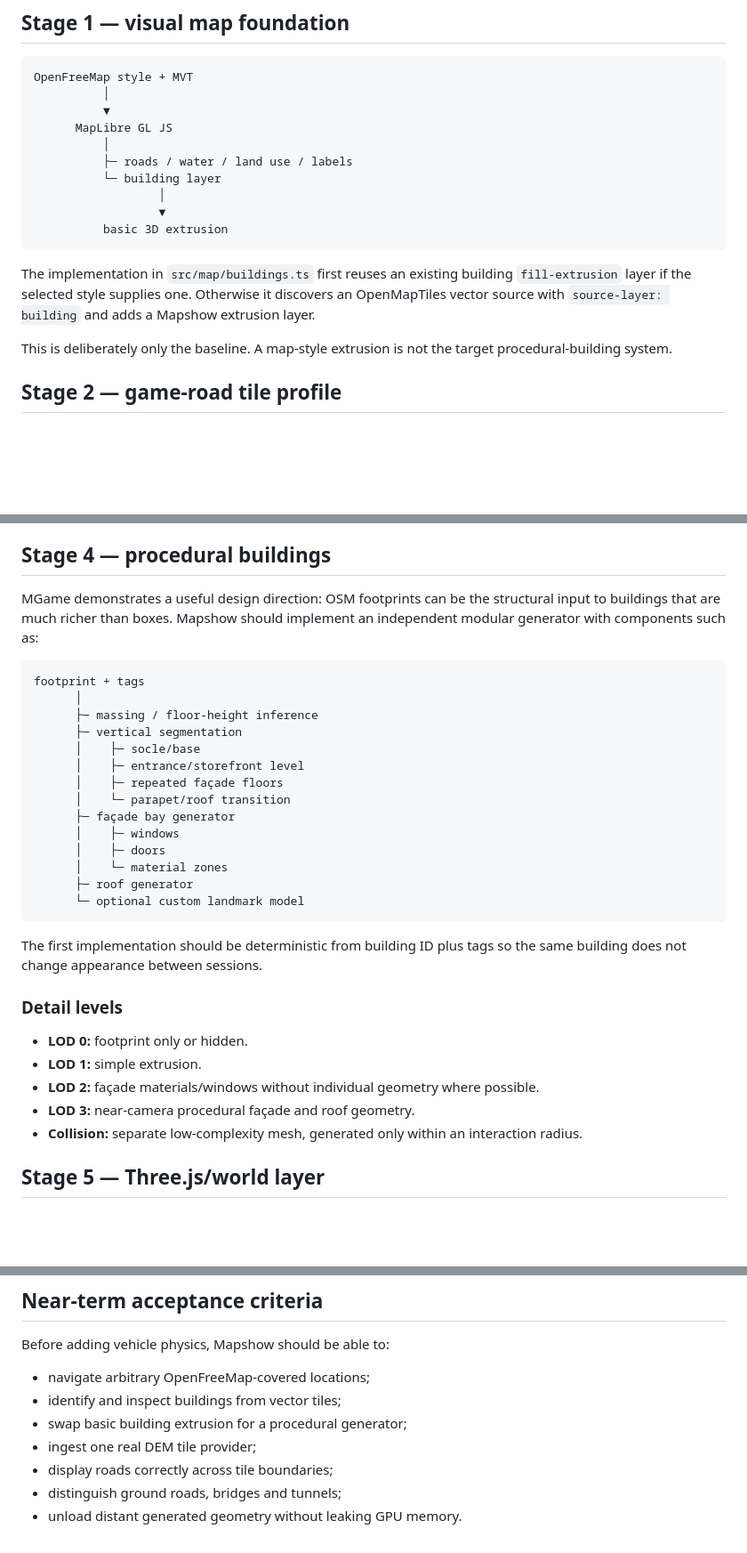
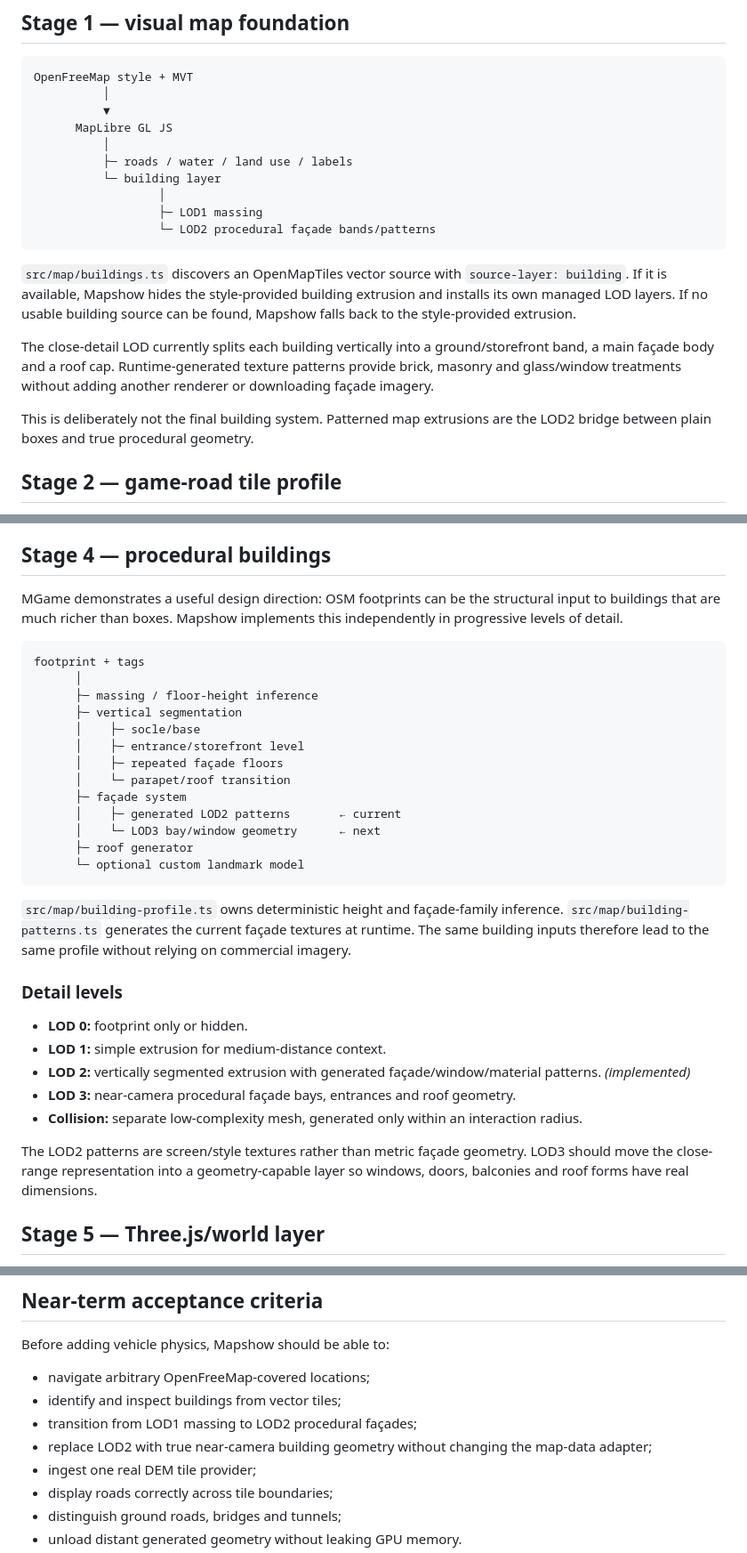
Before and after one commit to helenkwok/mapshow, a Markdown page: docs/ARCHITECTURE.md, 3 parts joined by grey strips. Shown at 89% size. Rendered like a GitHub page; blank space fills up the shorter version.

Commit message:
Document procedural building LOD implementation

````diff
--- a/docs/ARCHITECTURE.md
+++ b/docs/ARCHITECTURE.md
@@ -21,13 +21,15 @@ OpenFreeMap style + MVT
           ├─ roads / water / land use / labels
           └─ building layer
                   │
-                  ▼
-          basic 3D extrusion
+                  ├─ LOD1 massing
+                  └─ LOD2 procedural façade bands/patterns
 ```
 
-The implementation in `src/map/buildings.ts` first reuses an existing building `fill-extrusion` layer if the selected style supplies one. Otherwise it discovers an OpenMapTiles vector source with `source-layer: building` and adds a Mapshow extrusion layer.
+`src/map/buildings.ts` discovers an OpenMapTiles vector source with `source-layer: building`. If it is available, Mapshow hides the style-provided building extrusion and installs its own managed LOD layers. If no usable building source can be found, Mapshow falls back to the style-provided extrusion.
 
-This is deliberately only the baseline. A map-style extrusion is not the target procedural-building system.
+The close-detail LOD currently splits each building vertically into a ground/storefront band, a main façade body and a roof cap. Runtime-generated texture patterns provide brick, masonry and glass/window treatments without adding another renderer or downloading façade imagery.
+
+This is deliberately not the final building system. Patterned map extrusions are the LOD2 bridge between plain boxes and true procedural geometry.
 
 ## Stage 2 — game-road tile profile
 
@@ -62,7 +64,7 @@ The browser-side terrain worker should:
 
 ## Stage 4 — procedural buildings
 
-MGame demonstrates a useful design direction: OSM footprints can be the structural input to buildings that are much richer than boxes. Mapshow should implement an independent modular generator with components such as:
+MGame demonstrates a useful design direction: OSM footprints can be the structural input to buildings that are much richer than boxes. Mapshow implements this independently in progressive levels of detail.
 
 ```text
 footprint + tags
@@ -73,23 +75,24 @@ footprint + tags
       │    ├─ entrance/storefront level
       │    ├─ repeated façade floors
       │    └─ parapet/roof transition
-      ├─ façade bay generator
-      │    ├─ windows
-      │    ├─ doors
-      │    └─ material zones
+      ├─ façade system
+      │    ├─ generated LOD2 patterns       ← current
+      │    └─ LOD3 bay/window geometry      ← next
       ├─ roof generator
       └─ optional custom landmark model
 ```
 
-The first implementation should be deterministic from building ID plus tags so the same building does not change appearance between sessions.
+`src/map/building-profile.ts` owns deterministic height and façade-family inference. `src/map/building-patterns.ts` generates the current façade textures at runtime. The same building inputs therefore lead to the same profile without relying on commercial imagery.
 
 ### Detail levels
 
 - **LOD 0:** footprint only or hidden.
-- **LOD 1:** simple extrusion.
-- **LOD 2:** façade materials/windows without individual geometry where possible.
-- **LOD 3:** near-camera procedural façade and roof geometry.
+- **LOD 1:** simple extrusion for medium-distance context.
+- **LOD 2:** vertically segmented extrusion with generated façade/window/material patterns. *(implemented)*
+- **LOD 3:** near-camera procedural façade bays, entrances and roof geometry.
 - **Collision:** separate low-complexity mesh, generated only within an interaction radius.
+
+The LOD2 patterns are screen/style textures rather than metric façade geometry. LOD3 should move the close-range representation into a geometry-capable layer so windows, doors, balconies and roof forms have real dimensions.
 
 ## Stage 5 — Three.js/world layer
 
@@ -103,7 +106,8 @@ Before adding vehicle physics, Mapshow should be able to:
 
 - navigate arbitrary OpenFreeMap-covered locations;
 - identify and inspect buildings from vector tiles;
-- swap basic building extrusion for a procedural generator;
+- transition from LOD1 massing to LOD2 procedural façades;
+- replace LOD2 with true near-camera building geometry without changing the map-data adapter;
 - ingest one real DEM tile provider;
 - display roads correctly across tile boundaries;
 - distinguish ground roads, bridges and tunnels;
````
